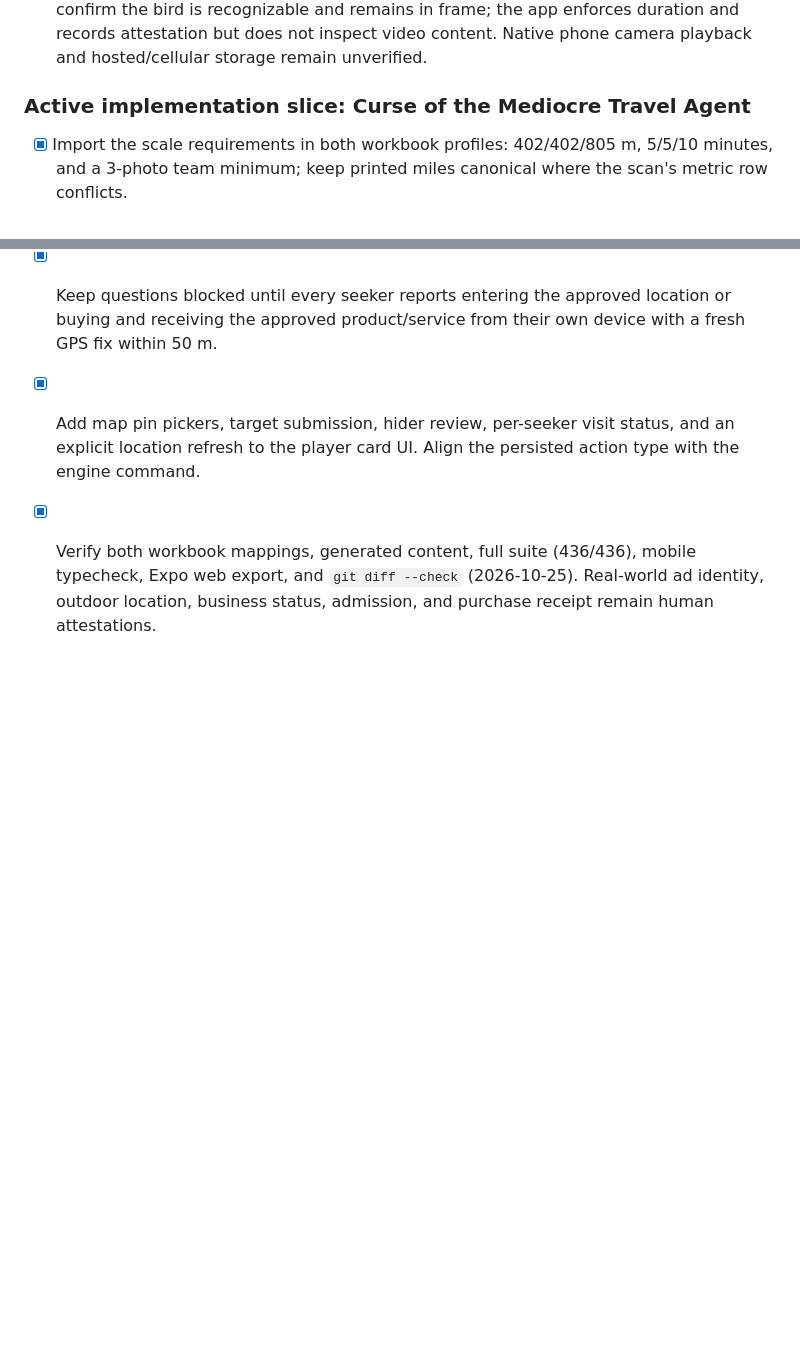
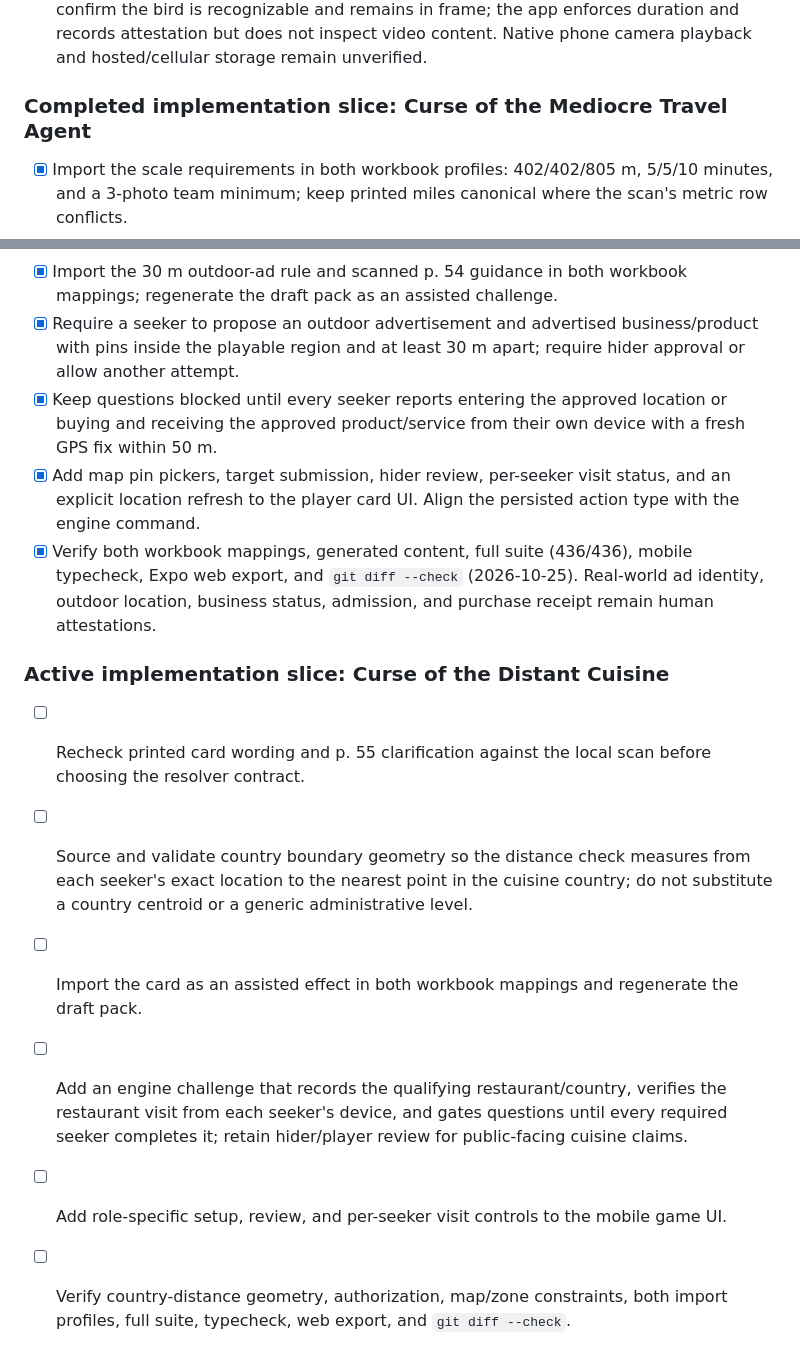
Before and after one commit to Vojta7022/Jet-Lag-The-Game, a Markdown page: tasks/todo.md, 2 parts joined by grey strips. Drawn GitHub-style; blank space fills up the shorter version.

Commit message:
chore: checkpoint changes

```diff
--- a/tasks/todo.md
+++ b/tasks/todo.md
@@ -609,7 +609,7 @@ Ruling: Tentacles candidate places are the mapped features inside the seeker's p
 - [x] Add camera video capture, local/remote video playback, duration metadata, and role-specific hider/seeker controls to the mobile card flow; store online evidence in the existing authenticated Supabase attachment path.
 - [x] Verify engine and media flows, both workbook mappings, full suite (430/430), mobile typecheck, Expo web export, and `git diff --check` (2026-10-25). People must still confirm the bird is recognizable and remains in frame; the app enforces duration and records attestation but does not inspect video content. Native phone camera playback and hosted/cellular storage remain unverified.
 
-### Active implementation slice: Curse of the Mediocre Travel Agent
+### Completed implementation slice: Curse of the Mediocre Travel Agent
 
 - [x] Import the scale requirements in both workbook profiles: 402/402/805 m, 5/5/10 minutes, and a 3-photo team minimum; keep printed miles canonical where the scan's metric row conflicts.
 - [x] Validate every seeker's fresh phone fix and per-player transit attestation before the hider starts the trip; continuously track destination presence and reset that seeker's timer when they leave the radius or report transit/station.
@@ -627,3 +627,12 @@ Ruling: Tentacles candidate places are the mapped features inside the seeker's p
 - [x] Keep questions blocked until every seeker reports entering the approved location or buying and receiving the approved product/service from their own device with a fresh GPS fix within 50 m.
 - [x] Add map pin pickers, target submission, hider review, per-seeker visit status, and an explicit location refresh to the player card UI. Align the persisted action type with the engine command.
 - [x] Verify both workbook mappings, generated content, full suite (436/436), mobile typecheck, Expo web export, and `git diff --check` (2026-10-25). Real-world ad identity, outdoor location, business status, admission, and purchase receipt remain human attestations.
+
+### Active implementation slice: Curse of the Distant Cuisine
+
+- [ ] Recheck printed card wording and p. 55 clarification against the local scan before choosing the resolver contract.
+- [ ] Source and validate country boundary geometry so the distance check measures from each seeker's exact location to the nearest point in the cuisine country; do not substitute a country centroid or a generic administrative level.
+- [ ] Import the card as an assisted effect in both workbook mappings and regenerate the draft pack.
+- [ ] Add an engine challenge that records the qualifying restaurant/country, verifies the restaurant visit from each seeker's device, and gates questions until every required seeker completes it; retain hider/player review for public-facing cuisine claims.
+- [ ] Add role-specific setup, review, and per-seeker visit controls to the mobile game UI.
+- [ ] Verify country-distance geometry, authorization, map/zone constraints, both import profiles, full suite, typecheck, web export, and `git diff --check`.
```
